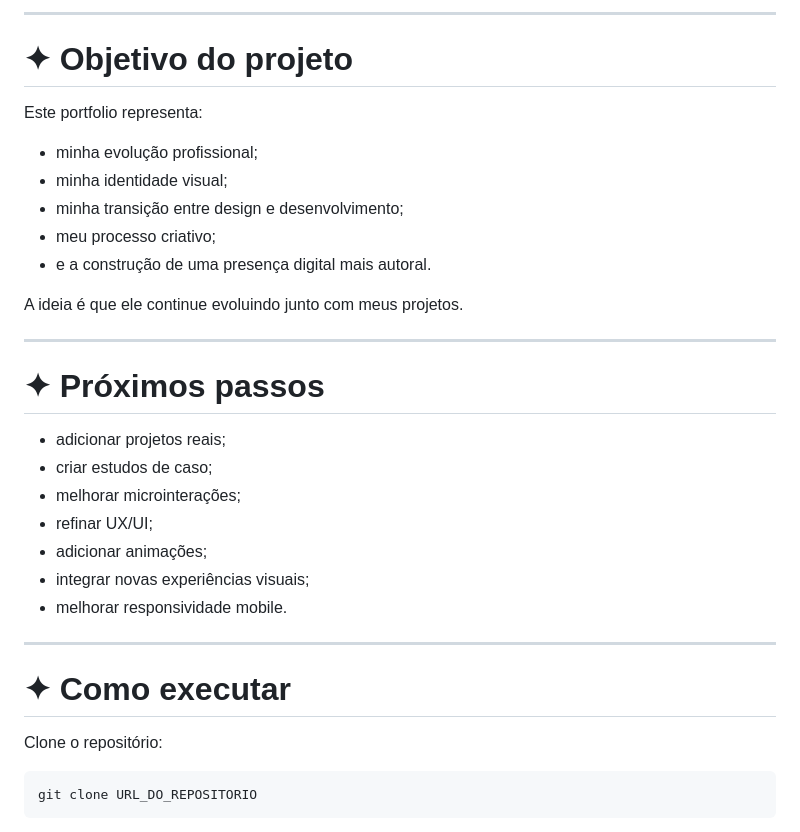
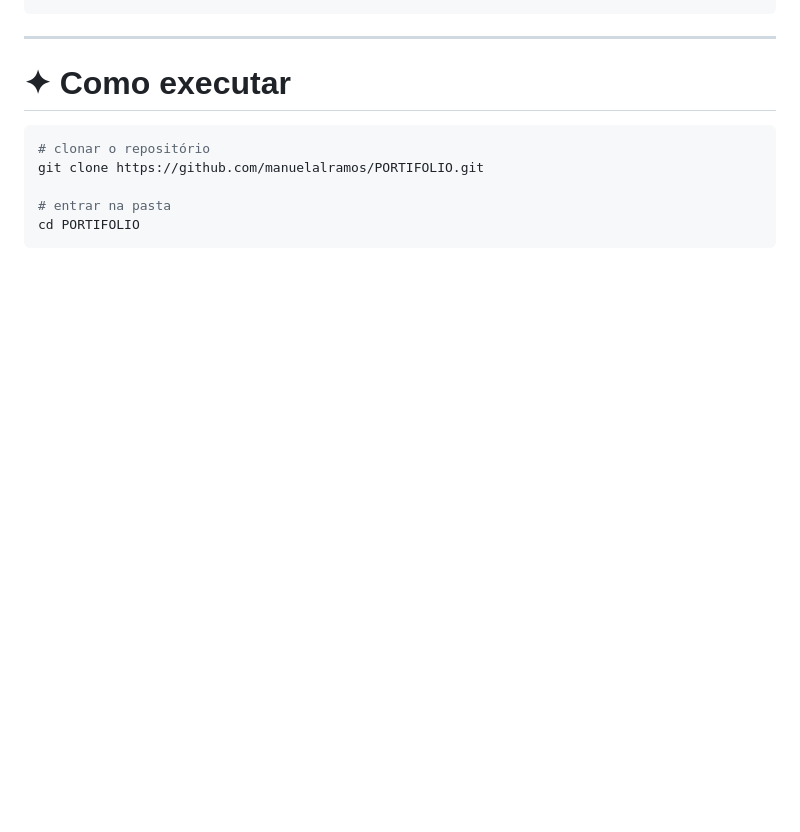
Before and after one commit to manuelalramos/portifolio_manuela_2026, a Markdown page: README.md, the part around one of its changes. GitHub-like rendering; blank space fills up the shorter version.

````diff
--- a/README.md
+++ b/README.md
@@ -156,36 +86,13 @@ A estrutura foi separada por áreas para facilitar escalabilidade e manutenção
----
-
-# ✦ Objetivo do projeto
-
-Este portfolio representa:
-
-- minha evolução profissional;
-- minha identidade visual;
-- minha transição entre design e desenvolvimento;
-- meu processo criativo;
-- e a construção de uma presença digital mais autoral.
-
-A ideia é que ele continue evoluindo junto com meus projetos.
-
----
-
-# ✦ Próximos passos
-
-- adicionar projetos reais;
-- criar estudos de caso;
-- melhorar microinterações;
-- refinar UX/UI;
-- adicionar animações;
-- integrar novas experiências visuais;
-- melhorar responsividade mobile.
 
 ---
 
 # ✦ Como executar
 
-Clone o repositório:
+```bash
+# clonar o repositório
+git clone https://github.com/manuelalramos/PORTIFOLIO.git
 
-```bash
-git clone URL_DO_REPOSITORIO
+# entrar na pasta
+cd PORTIFOLIO
 ```
 
````
Also changed, not shown: other parts of README.md (+63 -169 lines).
